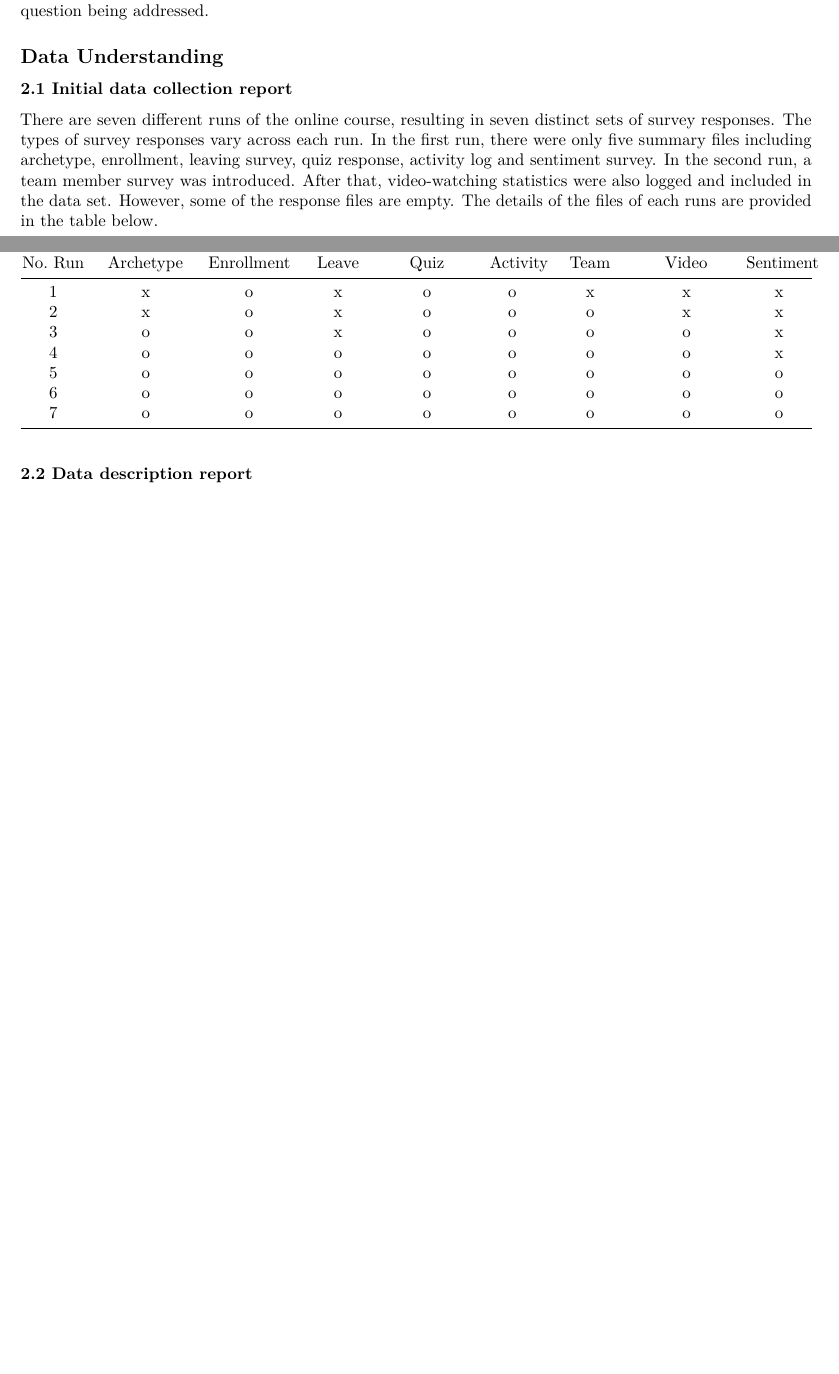
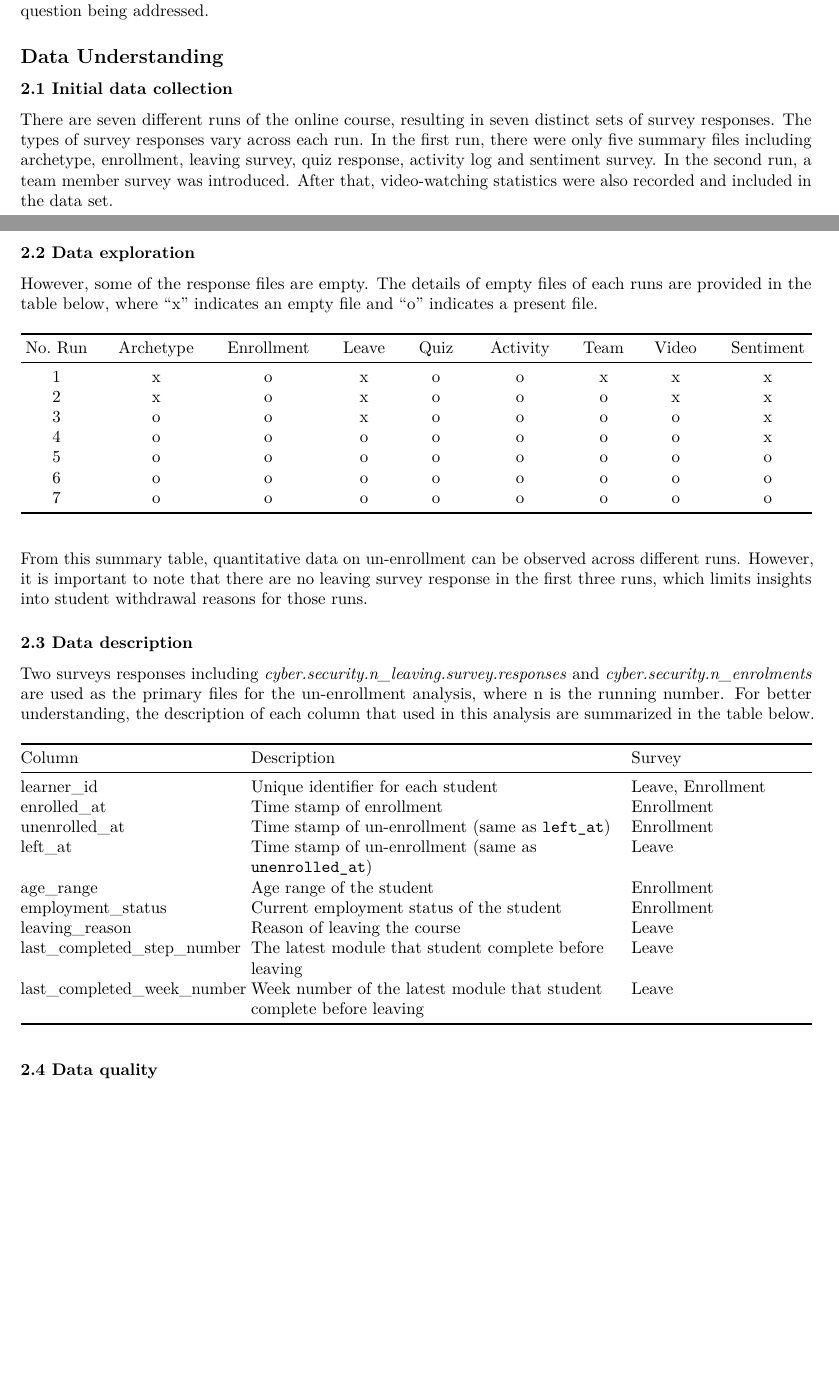
Before and after one commit to chatwipa-sur/data_exploration, an R Markdown document (coursework_CSC8631/reports/AnalysisReport.Rmd): two parts of pages 1 and 2 of 2, joined at a grey line, cut so that both start at the same text, the shorter picture padded with empty space. Rendered offline with R 4.5, knitr and Pandoc, then LaTeX, with nearby package versions; some code elsewhere in the file could not run offline.

Commit message:
[Add] data exploration and description

```diff
--- a/coursework_CSC8631/reports/AnalysisReport.Rmd
+++ b/coursework_CSC8631/reports/AnalysisReport.Rmd
@@ -33,11 +33,14 @@ R programming language is a tool that used to analyse and create this report. Th
 As student survey is the primary source that used for analysis, which relies on user-provided input. Consequently, it might contain missing response in some question that might effect to the analysis result. Therefore, the data set will be cleaned and selected the relevant responses for analysis, depending on the specific business question being addressed.
 
 ## Data Understanding
-### 2.1 Initial data collection report
-There are seven different runs of the online course, resulting in seven distinct sets of survey responses. The types of survey responses vary across each run. In the first run, there were only five summary files including archetype, enrollment, leaving survey, quiz response, activity log and sentiment survey. In the second run, a team member survey was introduced. After that, video-watching statistics were also logged and included in the data set. However, some of the response files are empty. The details of the files of each runs are provided in the table below.
+### 2.1 Initial data collection
+There are seven different runs of the online course, resulting in seven distinct sets of survey responses. The types of survey responses vary across each run. In the first run, there were only five summary files including archetype, enrollment, leaving survey, quiz response, activity log and sentiment survey. In the second run, a team member survey was introduced. After that, video-watching statistics were also recorded and included in the data set.
 
-| No. Run | Archetype | Enrollment | Leave | Quiz | Activity | Team | Video | Sentiment
-|:-------:|:---------:|:----------:|:-----:|:----------:|:----:|:--------:|:---------:|:-------:|
+### 2.2 Data exploration
+However, some of the response files are empty. The details of empty files of each runs are provided in the table below, where "x" indicates an empty file and "o" indicates a present file.
+
+| No. Run | Archetype | Enrollment | Leave | Quiz | Activity | Team | Video | Sentiment |
+|:-------:|:---------:|:----------:|:-----:|:----:|:--------:|:----:|:-----:|:---------:|
 | 1 | x | o | x | o | o | x | x | x
 | 2 | x | o | x | o | o | o | x | x
 | 3 | o | o | x | o | o | o | o | x
@@ -46,4 +49,21 @@ There are seven different runs of the online course, resulting in seven distinct
 | 6 | o | o | o | o | o | o | o | o
 | 7 | o | o | o | o | o | o | o | o
 
-### 2.2 Data description report
+From this summary table, quantitative data on un-enrollment can be observed across different runs. However, it is important to note that there are no leaving survey response in the first three runs, which limits insights into student withdrawal reasons for those runs.
+
+### 2.3 Data description
+Two surveys responses including *cyber.security.n_leaving.survey.responses* and *cyber.security.n_enrolments* are used as the primary files for the un-enrollment analysis, where n is the running number. For better understanding, the description of each column that used in this analysis are summarized in the table below.
+
+| Column | Description | Survey |
+|:------|:-----------| :-----|
+| learner_id | Unique identifier for each student | Leave, Enrollment |
+| enrolled_at | Time stamp of enrollment | Enrollment |
+| unenrolled_at | Time stamp of un-enrollment (same as `left_at`)  | Enrollment |
+| left_at |  Time stamp of un-enrollment (same as `unenrolled_at`) | Leave |
+| age_range | Age range of the student | Enrollment |
+| employment_status | Current employment status of the student | Enrollment |
+| leaving_reason | Reason of leaving the course| Leave |
+| last_completed_step_number | The latest module that student complete before leaving | Leave |
+| last_completed_week_number | Week number of the latest module that student complete before leaving | Leave |
+
+### 2.4 Data quality
```
